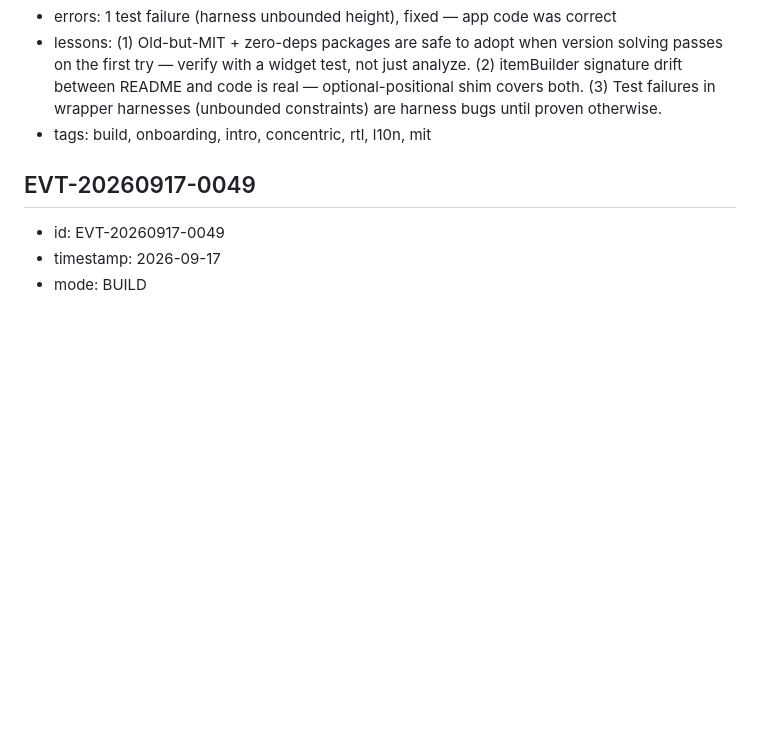
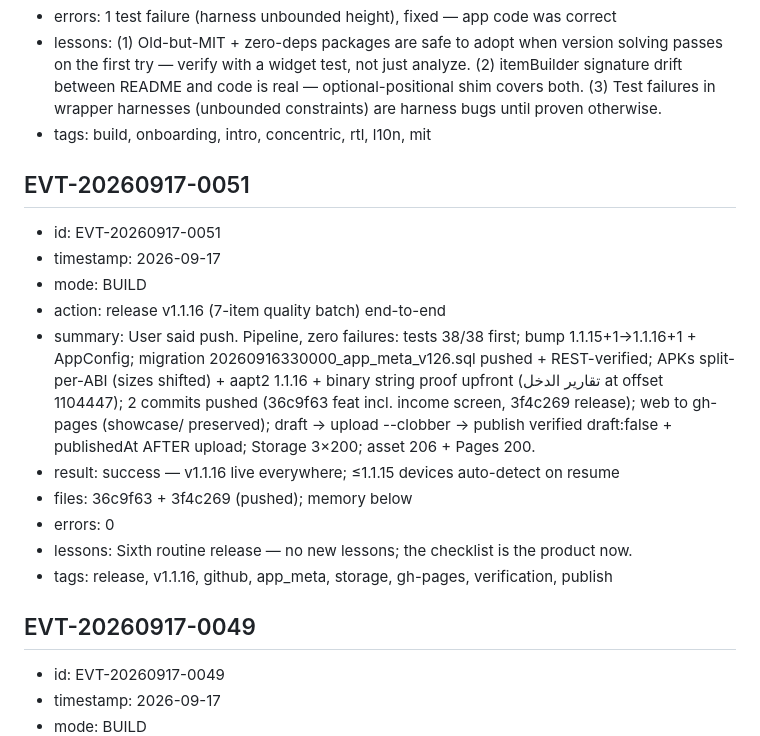
Before and after one commit to amworx/durus, a Markdown page: memory/events.md, the part around one of its changes. GitHub-like rendering; blank space fills up the shorter version.

Commit message:
docs(memory): record EVT-20260917-0050 + EVT-20260917-0051

```diff
--- a/memory/events.md
+++ b/memory/events.md
@@ -686,6 +686,18 @@ eports) and unique constraint on (student_id, month). |
 - lessons: (1) Old-but-MIT + zero-deps packages are safe to adopt when version solving passes on the first try — verify with a widget test, not just analyze. (2) itemBuilder signature drift between README and code is real — optional-positional shim covers both. (3) Test failures in wrapper harnesses (unbounded constraints) are harness bugs until proven otherwise.
 - tags: build, onboarding, intro, concentric, rtl, l10n, mit
 
+## EVT-20260917-0051
+- id: EVT-20260917-0051
+- timestamp: 2026-09-17
+- mode: BUILD
+- action: release v1.1.16 (7-item quality batch) end-to-end
+- summary: User said push. Pipeline, zero failures: tests 38/38 first; bump 1.1.15+1→1.1.16+1 + AppConfig; migration 20260916330000_app_meta_v126.sql pushed + REST-verified; APKs split-per-ABI (sizes shifted) + aapt2 1.1.16 + binary string proof upfront (تقارير الدخل at offset 1104447); 2 commits pushed (36c9f63 feat incl. income screen, 3f4c269 release); web to gh-pages (showcase/ preserved); draft → upload --clobber → publish verified draft:false + publishedAt AFTER upload; Storage 3×200; asset 206 + Pages 200.
+- result: success — v1.1.16 live everywhere; ≤1.1.15 devices auto-detect on resume
+- files: 36c9f63 + 3f4c269 (pushed); memory below
+- errors: 0
+- lessons: Sixth routine release — no new lessons; the checklist is the product now.
+- tags: release, v1.1.16, github, app_meta, storage, gh-pages, verification, publish
+
 ## EVT-20260917-0049
 - id: EVT-20260917-0049
 - timestamp: 2026-09-17
```
Also changed, not shown: other parts of memory/events.md (+12 -0 lines).
